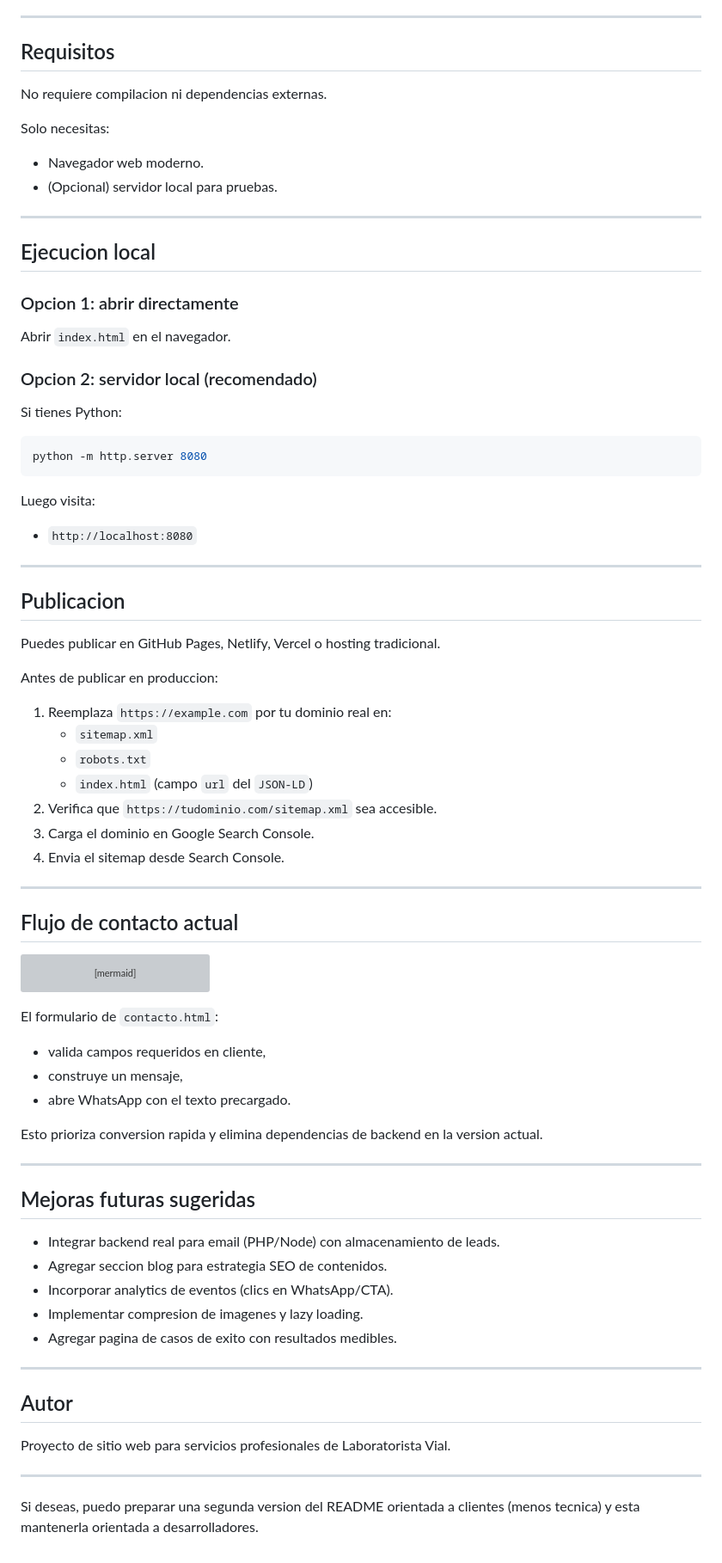
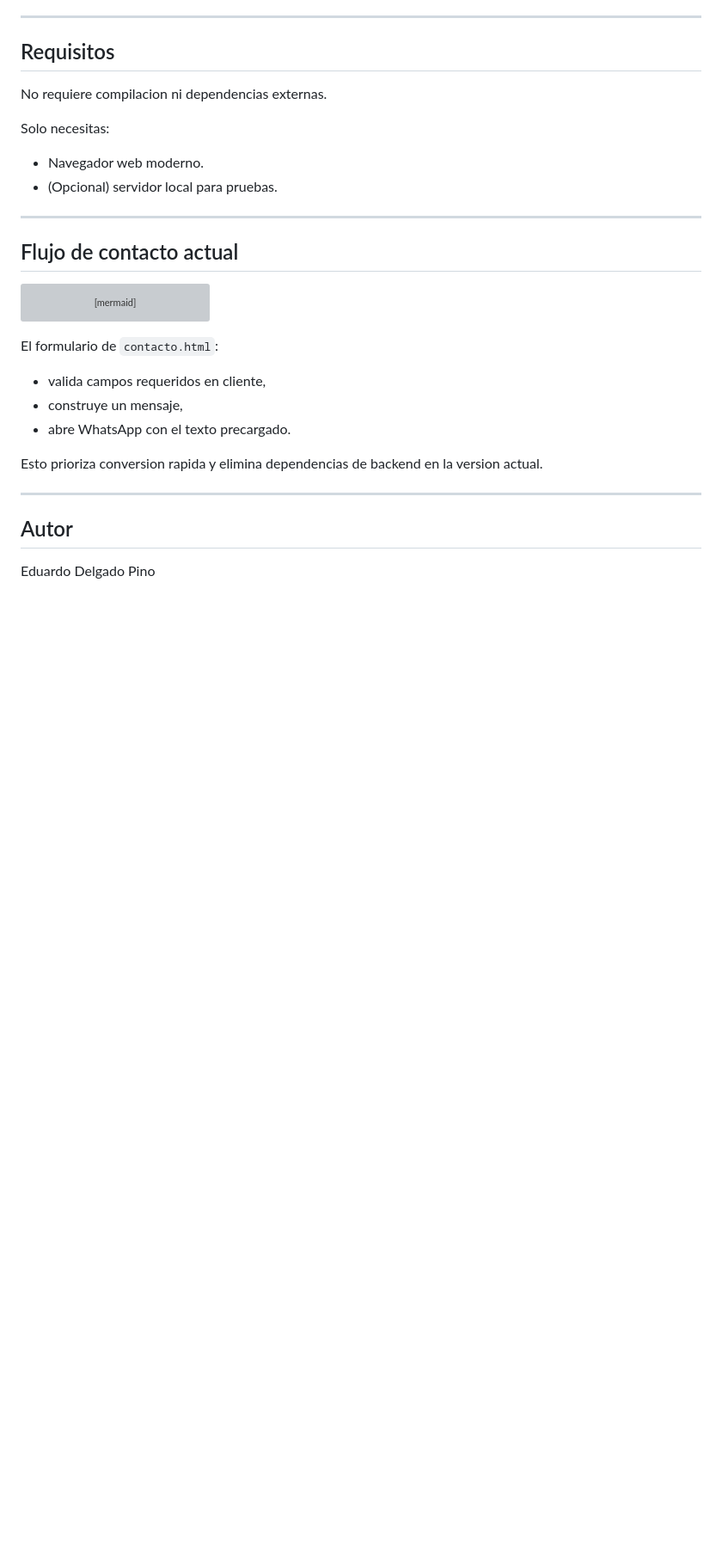
Before and after one commit to eduardodelgado1/proyecto-laboratoristaVial, a Markdown page: README.md, the part around the change. Shown at 86% size. Drawn GitHub-style; blank space fills up the shorter version; grey boxes are pictures that could not be loaded.

````diff
--- a/README.md
+++ b/README.md
@@ -162,41 +162,7 @@ Solo necesitas:
 
 ---
 
-## Ejecucion local
 
-### Opcion 1: abrir directamente
-
-Abrir `index.html` en el navegador.
-
-### Opcion 2: servidor local (recomendado)
-
-Si tienes Python:
-
-```bash
-python -m http.server 8080
-```
-
-Luego visita:
-
-- `http://localhost:8080`
-
----
-
-## Publicacion
-
-Puedes publicar en GitHub Pages, Netlify, Vercel o hosting tradicional.
-
-Antes de publicar en produccion:
-
-1. Reemplaza `https://example.com` por tu dominio real en:
-   - `sitemap.xml`
-   - `robots.txt`
-   - `index.html` (campo `url` del `JSON-LD`)
-2. Verifica que `https://tudominio.com/sitemap.xml` sea accesible.
-3. Carga el dominio en Google Search Console.
-4. Envia el sitemap desde Search Console.
-
----
 
 ## Flujo de contacto actual
 
@@ -220,20 +186,7 @@ Esto prioriza conversion rapida y elimina dependencias de backend en la version
 
 ---
 
-## Mejoras futuras sugeridas
-
-- Integrar backend real para email (PHP/Node) con almacenamiento de leads.
-- Agregar seccion blog para estrategia SEO de contenidos.
-- Incorporar analytics de eventos (clics en WhatsApp/CTA).
-- Implementar compresion de imagenes y lazy loading.
-- Agregar pagina de casos de exito con resultados medibles.
-
----
 
 ## Autor
 
-Proyecto de sitio web para servicios profesionales de Laboratorista Vial.
-
----
-
-Si deseas, puedo preparar una segunda version del README orientada a clientes (menos tecnica) y esta mantenerla orientada a desarrolladores.
+Eduardo Delgado Pino
````
